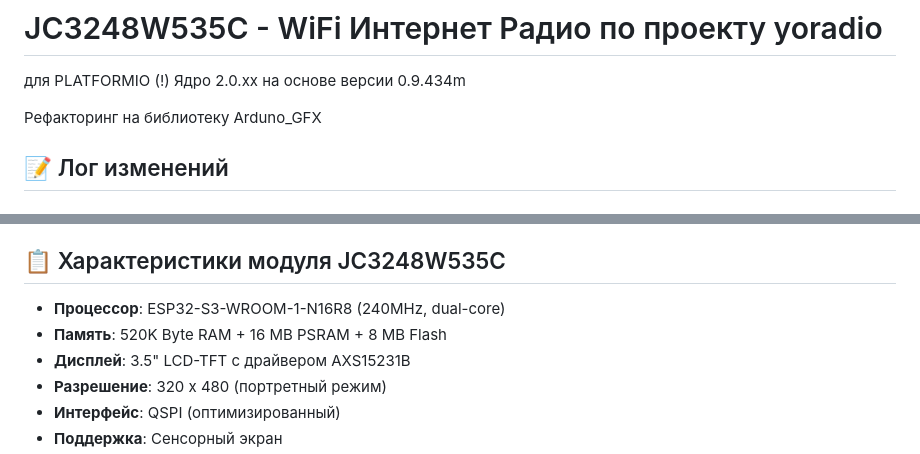
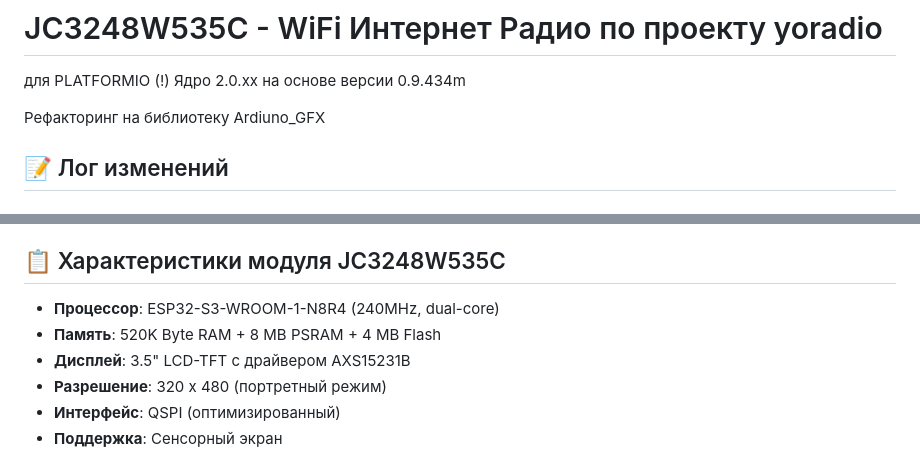
Before and after one commit to Witaliy76/JC3248W535C, a Markdown page: README.md, 2 parts joined by grey strips. GitHub-like rendering.

```diff
--- a/README.md
+++ b/README.md
@@ -2,7 +2,7 @@
 для PLATFORMIO (!) Ядро 2.0.хх
 на основе версии 0.9.434m
 
-Рефакторинг на библиотеку Arduno_GFX
+Рефакторинг на библиотеку Ardiuno_GFX
 
 ## 📝 Лог изменений
 
@@ -33,8 +33,8 @@
 
 ## 📋 Характеристики модуля JC3248W535C
 
-- **Процессор**: ESP32-S3-WROOM-1-N16R8 (240MHz, dual-core)
-- **Память**: 520K Byte RAM + 16 MB PSRAM + 8 MB Flash
+- **Процессор**: ESP32-S3-WROOM-1-N8R4 (240MHz, dual-core)
+- **Память**: 520K Byte RAM + 8 MB PSRAM + 4 MB Flash
 - **Дисплей**: 3.5" LCD-TFT с драйвером AXS15231B
 - **Разрешение**: 320 x 480 (портретный режим)
 - **Интерфейс**: QSPI (оптимизированный)
```
